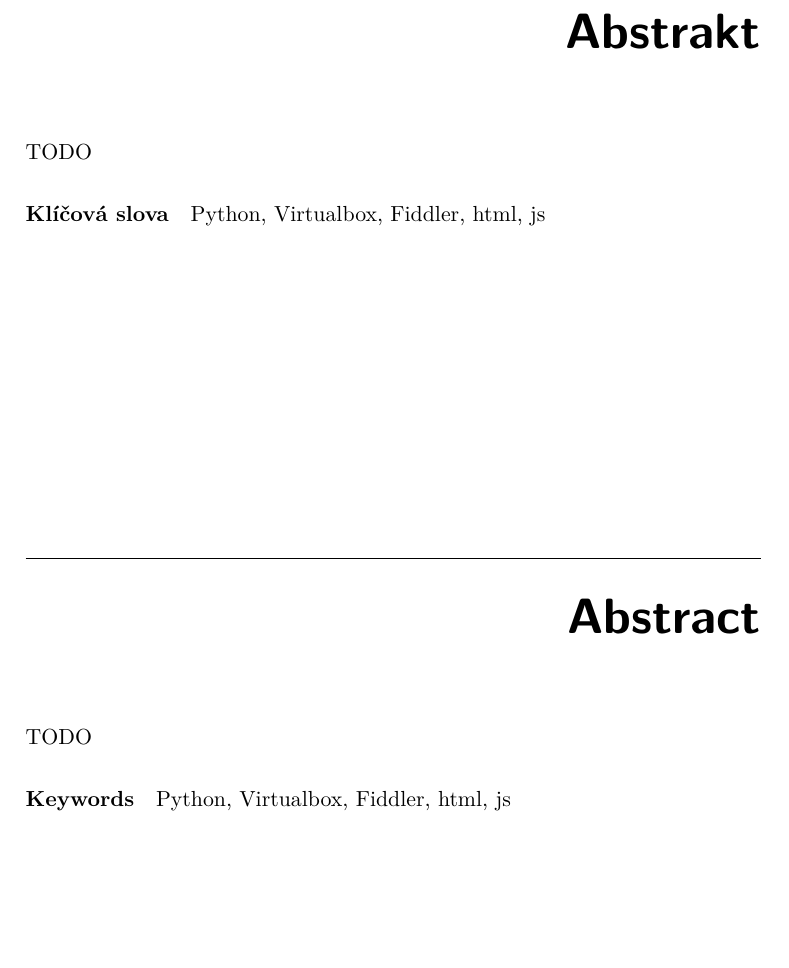
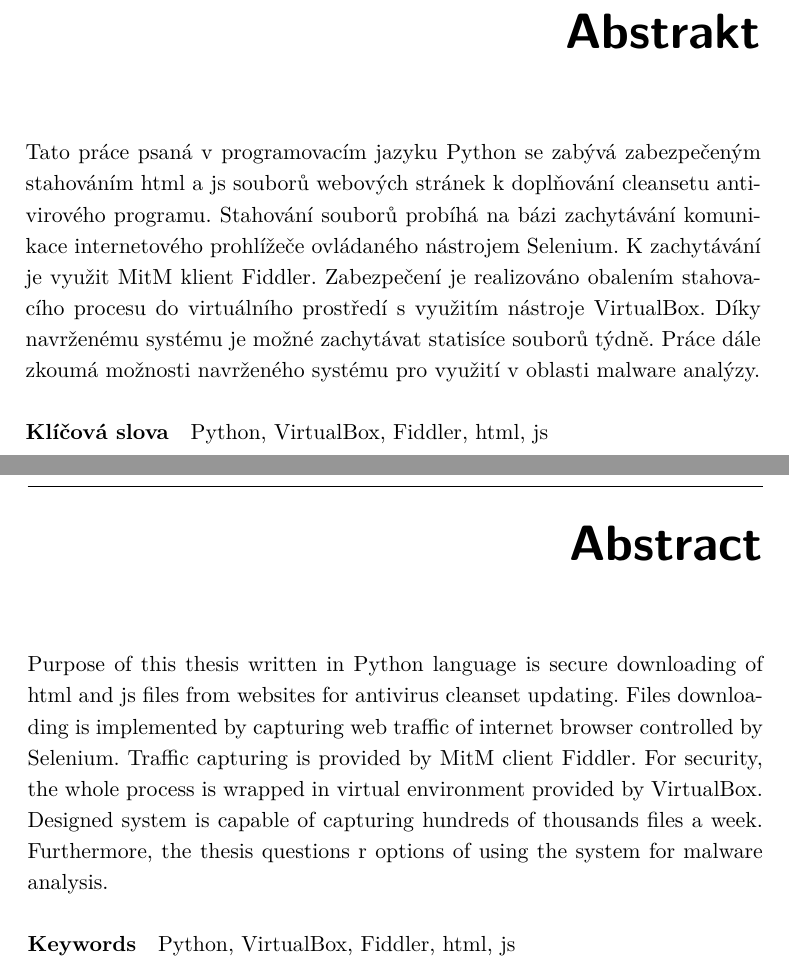
Before and after one commit to MickyMickyMike/Thesis_report, a LaTeX thesis (thesis.tex, which reads FITthesis.cls): part of page 9 of 70 before the commit and two parts of pages 9 and 10 of 70 after it, the two joined at a grey line, cut so that both start at the same text, the shorter picture padded with empty space. Compiled offline with pdfLaTeX; a missing bibliography style is replaced by a similar one.

Commit message:
Abstract

```diff
--- a/FITthesis.cls
+++ b/FITthesis.cls
@@ -427,6 +427,7 @@ sp\^ osobom, ktor\'y nezni\v zuje hodnotu Diela (vr\'atane komer\v cn\'eho vyu\v
 	\vfil
 
 	\if@abstractendefined
+		\newpage
 		\chapterstyletitle{Abstract}\theabstracten
 	\else
 		\ClassError{FITthesis}{Abstract in English unspecified}{Specify abstract in English using the \abstractEN command.}
--- a/thesis.tex
+++ b/thesis.tex
@@ -57,12 +57,12 @@
 \authorWithDegrees{Michal Staněk} %jméno autora včetně současných akademických titulů
 \supervisor{Ing. Jan Kubr, Ph.D.}
 \acknowledgements{Chtěl bych poděkovat panu Ing. Janu Kubrovi, Ph.D. za odborné vedení mé práce, za pomoc a věcné rady při zpracování této práce.}
-\abstractCS{TODO}
-\abstractEN{TODO}
+\abstractCS{Tato práce psaná v programovacím jazyku Python se zabývá zabezpečeným stahováním html a js souborů webových stránek k doplňování cleansetu antivirového programu. Stahování souborů probíhá na bázi zachytávání komunikace internetového prohlížeče ovládaného nástrojem Selenium. K zachytávání je využit MitM klient Fiddler. Zabezpečení je realizováno obalením stahovacího procesu do virtuálního prostředí s využitím nástroje VirtualBox. Díky navrženému systému je možné zachytávat statisíce souborů týdně. Práce dále zkoumá možnosti navrženého systému pro využití v oblasti malware analýzy.}
+\abstractEN{Purpose of this thesis written in Python language is secure downloading of html and js files from websites for antivirus cleanset updating. Files downloading is implemented by capturing web traffic of internet browser controlled by Selenium. Traffic capturing is provided by MitM client Fiddler. For security, the whole process is wrapped in virtual environment provided by VirtualBox. Designed system is capable of capturing hundreds of thousands files a week. Furthermore, the thesis questions r options of using the system for malware analysis.}
 \placeForDeclarationOfAuthenticity{V~Praze}
 \declarationOfAuthenticityOption{4} %volba Prohlášení (číslo 1-6)
-\keywordsCS{Python, Virtualbox, Fiddler, html, js}
-\keywordsEN{Python, Virtualbox, Fiddler, html, js}
+\keywordsCS{Python, VirtualBox, Fiddler, html, js}
+\keywordsEN{Python, VirtualBox, Fiddler, html, js}
 % \website{http://site.example/thesis} %volitelná URL práce, objeví se v tiráži - úplně odstraňte, nemáte-li URL práce
 
 \renewcommand{\baselinestretch}{1.15}
```
Also changed, not shown: thesis.pdf, 1 other file.
